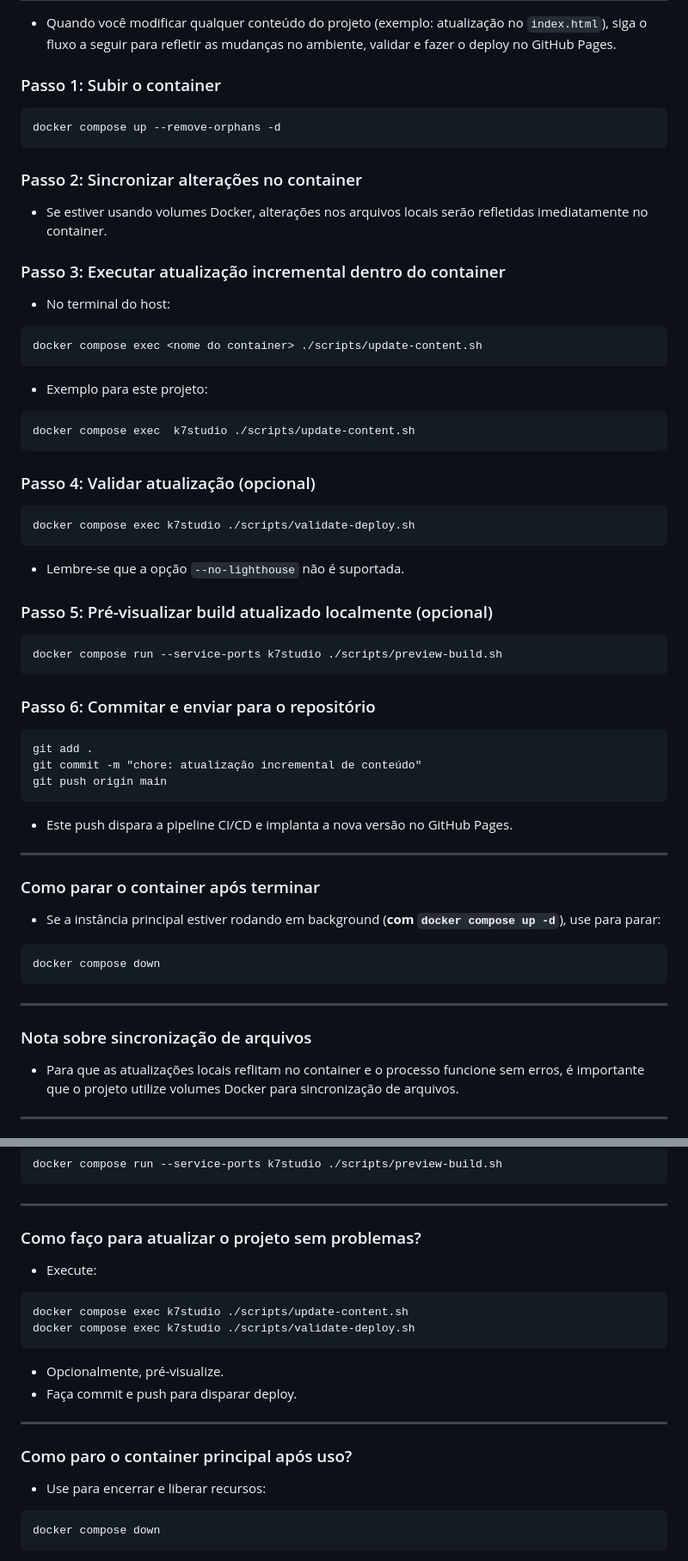
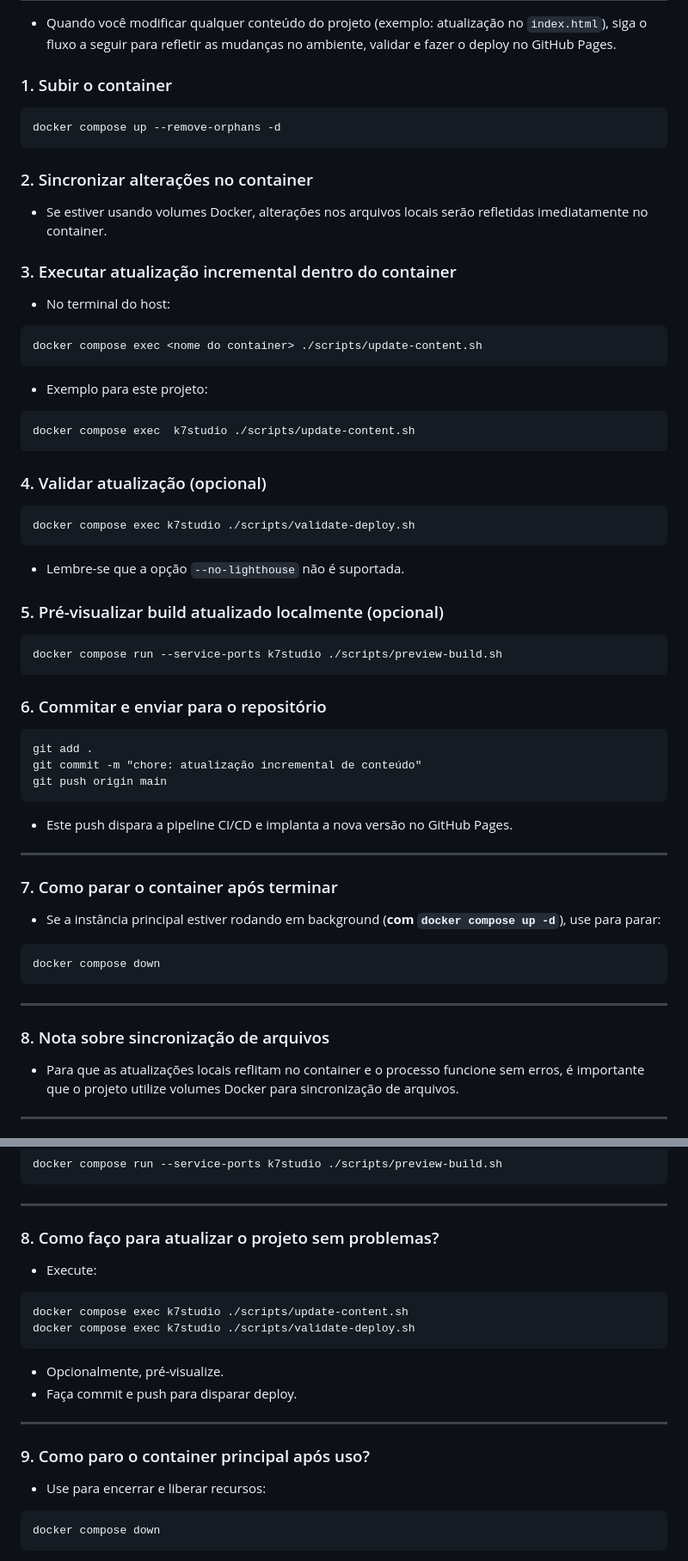
Before and after one commit to k7studio/k7studio, a Markdown page: README.md, 2 parts joined by grey strips. Shown at 86% size. GitHub-like rendering.

````diff
--- a/README.md
+++ b/README.md
@@ -273,15 +273,15 @@ git push origin main
 
 ## ✅ Checklist de Atualizações e Sequência para Deploy
 - Quando você modificar qualquer conteúdo do projeto (exemplo: atualização no `index.html`), siga o fluxo a seguir para refletir as mudanças no ambiente, validar e fazer o deploy no GitHub Pages.
-### Passo 1: Subir o container
+### 1. Subir o container
 ```
 docker compose up --remove-orphans -d
 ```
 
-### Passo 2: Sincronizar alterações no container
+### 2. Sincronizar alterações no container
 - Se estiver usando volumes Docker, alterações nos arquivos locais serão refletidas imediatamente no container.
 
-### Passo 3: Executar atualização incremental dentro do container
+### 3. Executar atualização incremental dentro do container
 - No terminal do host:
 ```
 docker compose exec <nome do container> ./scripts/update-content.sh
@@ -291,17 +291,17 @@ docker compose exec <nome do container> ./scripts/update-content.sh
 docker compose exec  k7studio ./scripts/update-content.sh
 ```
 
-### Passo 4: Validar atualização (opcional)
+### 4. Validar atualização (opcional)
 ```
 docker compose exec k7studio ./scripts/validate-deploy.sh
 ```
 - Lembre-se que a opção `--no-lighthouse` não é suportada.
 
-### Passo 5: Pré-visualizar build atualizado localmente (opcional)
+### 5. Pré-visualizar build atualizado localmente (opcional)
 ```
 docker compose run --service-ports k7studio ./scripts/preview-build.sh
 ```
-### Passo 6: Commitar e enviar para o repositório
+### 6. Commitar e enviar para o repositório
 ```
 git add .
 git commit -m "chore: atualização incremental de conteúdo"
@@ -310,7 +310,7 @@ git push origin main
 - Este push dispara a pipeline CI/CD e implanta a nova versão no GitHub Pages.
 ---
 
-### Como parar o container após terminar
+### 7. Como parar o container após terminar
 
 - Se a instância principal estiver rodando em background (**com `docker compose up -d`**), use para parar:
 ```
@@ -318,7 +318,7 @@ docker compose down
 ```
 ---
 
-### Nota sobre sincronização de arquivos
+### 8. Nota sobre sincronização de arquivos
 - Para que as atualizações locais reflitam no container e o processo funcione sem erros, é importante que o projeto utilize volumes Docker para sincronização de arquivos.
 ---
 
@@ -493,7 +493,7 @@ docker compose run --service-ports k7studio ./scripts/preview-build.sh
 ```
 ---
 
-### Como faço para atualizar o projeto sem problemas?
+### 8. Como faço para atualizar o projeto sem problemas?
 
 - Execute:
 ```
@@ -504,7 +504,7 @@ docker compose exec k7studio ./scripts/validate-deploy.sh
 - Faça commit e push para disparar deploy.
 ---
 
-### Como paro o container principal após uso?
+### 9. Como paro o container principal após uso?
 
 - Use para encerrar e liberar recursos:
 ```
````
Also changed, not shown: other parts of README.md (+26 -26 lines).
